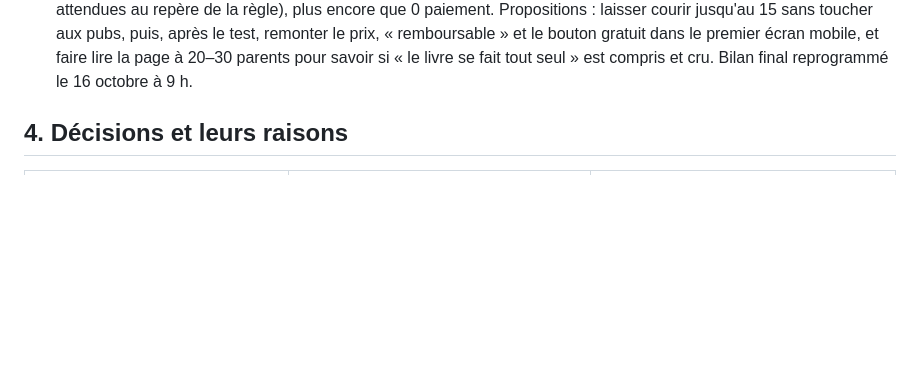
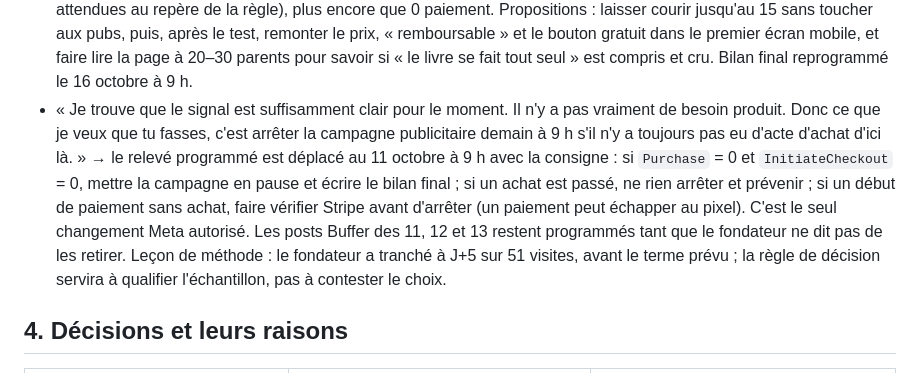
Before and after one commit to guillim/chapitreun, a Markdown page: JOURNAL.md, the part around the change. Rendered like a GitHub page; blank space fills up the shorter version.

```diff
--- a/JOURNAL.md
+++ b/JOURNAL.md
@@ -469,6 +469,19 @@ Les citations sont les demandes du fondateur, raccourcies.
   « remboursable » et le bouton gratuit dans le premier écran mobile, et
   faire lire la page à 20–30 parents pour savoir si « le livre se fait tout
   seul » est compris et cru. Bilan final reprogrammé le 16 octobre à 9 h.
+- « Je trouve que le signal est suffisamment clair pour le moment. Il n'y
+  a pas vraiment de besoin produit. Donc ce que je veux que tu fasses,
+  c'est arrêter la campagne publicitaire demain à 9 h s'il n'y a toujours
+  pas eu d'acte d'achat d'ici là. » → le relevé programmé est déplacé au
+  11 octobre à 9 h avec la consigne : si `Purchase` = 0 et
+  `InitiateCheckout` = 0, mettre la campagne en pause et écrire le bilan
+  final ; si un achat est passé, ne rien arrêter et prévenir ; si un début
+  de paiement sans achat, faire vérifier Stripe avant d'arrêter (un
+  paiement peut échapper au pixel). C'est le seul changement Meta autorisé.
+  Les posts Buffer des 11, 12 et 13 restent programmés tant que le
+  fondateur ne dit pas de les retirer. Leçon de méthode : le fondateur a
+  tranché à J+5 sur 51 visites, avant le terme prévu ; la règle de
+  décision servira à qualifier l'échantillon, pas à contester le choix.
 
 ## 4. Décisions et leurs raisons
 
```
Also changed, not shown: TODO-marketing.md (+17 -2 lines).
